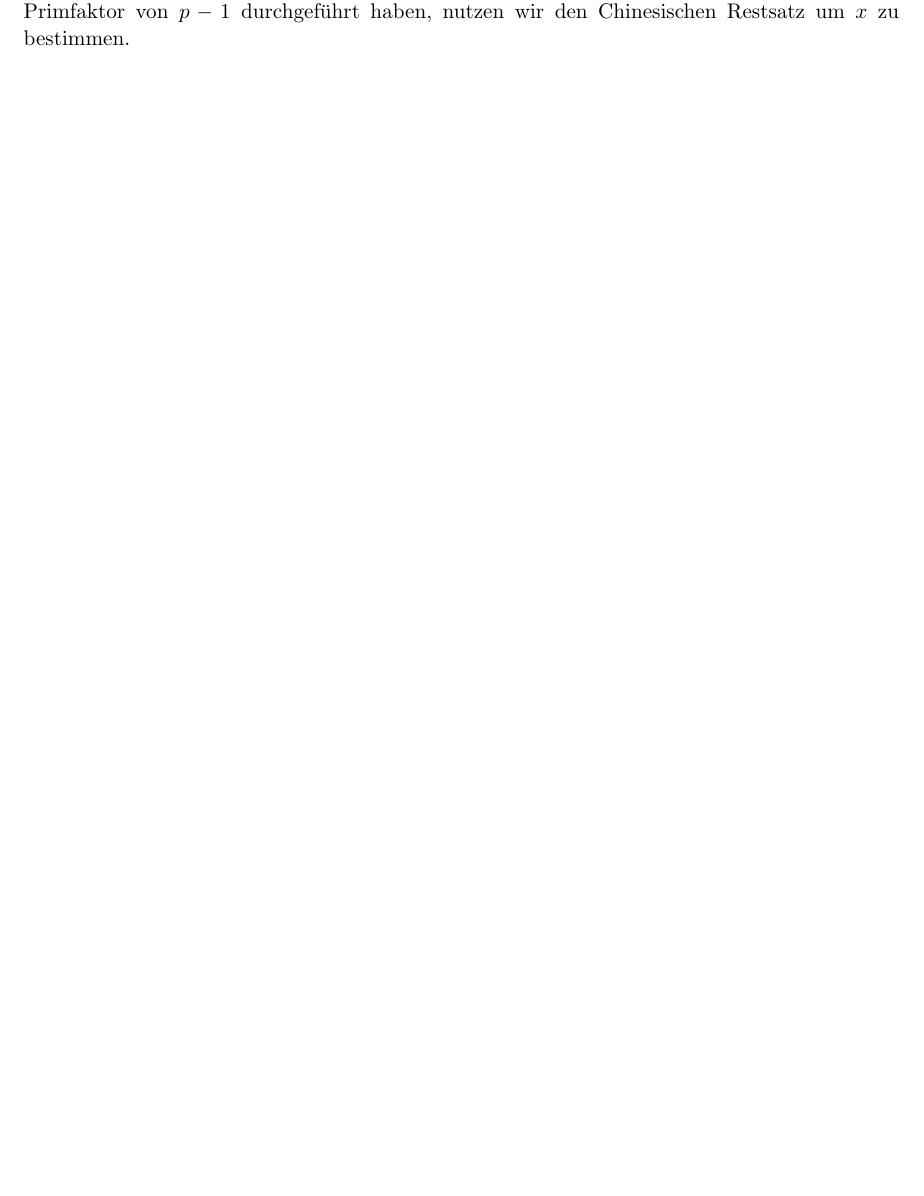
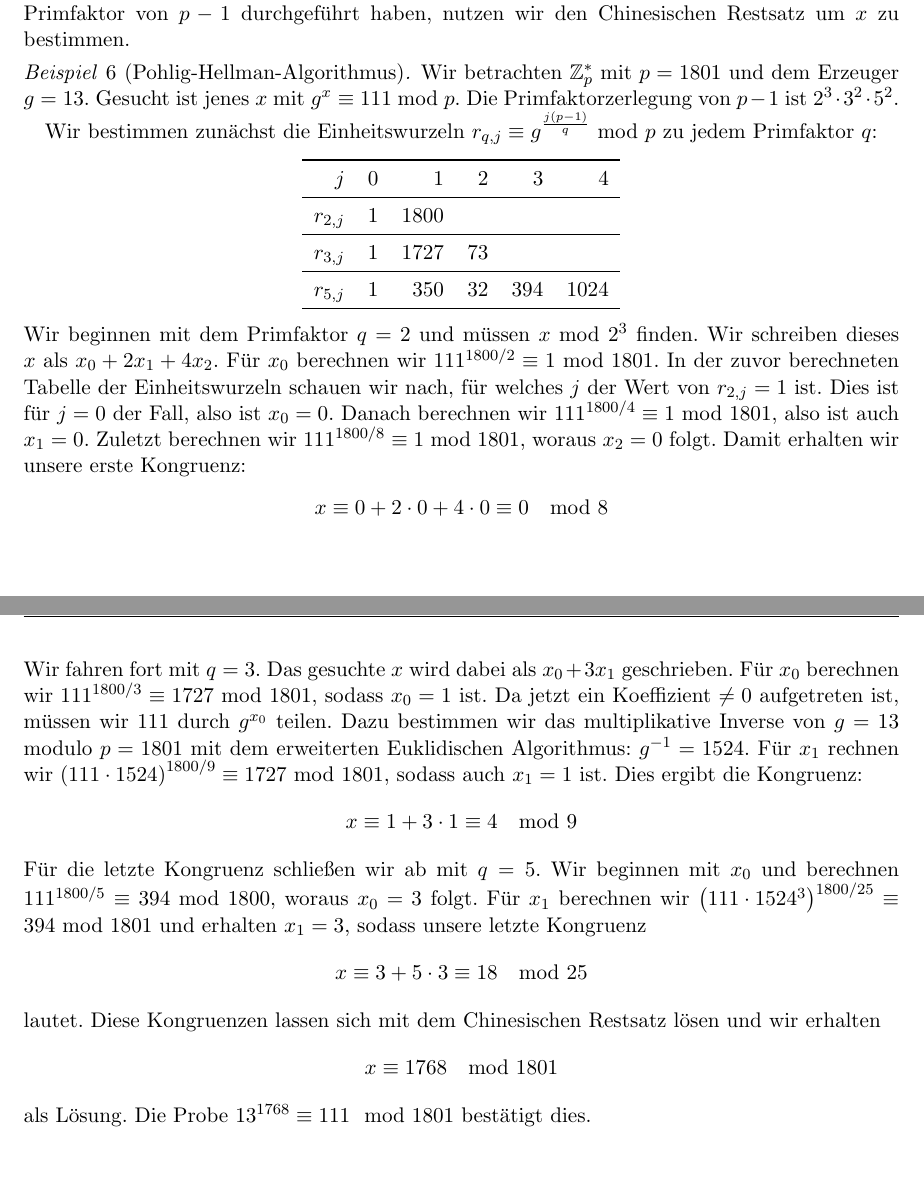
Before and after one commit to hutchison/Seminar_Public_Key_Kryptographie, a LaTeX document (ausarbeitung.tex): part of page 10 of 10 before the commit and two parts of pages 10 and 11 of 11 after it, the two joined at a grey line, cut so that both start at the same text, the shorter picture padded with empty space. Compiled offline with pdfLaTeX.

Commit message:
Fügt Beispiel zum Pohlig-Hellman-Algorithmus hinzu.
Nochmal …

Fixt außerdem eine Klammer.

```diff
--- a/ausarbeitung.tex
+++ b/ausarbeitung.tex
@@ -628,4 +628,62 @@ Abschließend erhalten wir die Kongruenz $x \Mod{q^k}$. Wenn wir dieses Verfahre
 für jeden Primfaktor von $p-1$ durchgeführt haben, nutzen wir den Chinesischen
 Restsatz um $x$ zu bestimmen.
 
+\begin{beispiel}[Pohlig-Hellman-Algorithmus]
+  Wir betrachten $\Z_p^*$ mit $p = 1801$ und dem Erzeuger $g = 13$. Gesucht ist
+  jenes $x$ mit $g^x \equiv 111 \Mod{p}$. Die Primfaktorzerlegung von $p-1$ ist
+  $2^3 \cdot 3^2 \cdot 5^2$.
+
+  Wir bestimmen zunächst die Einheitswurzeln
+  $r_{q, j} \equiv g^{\frac{j(p-1)}{q}} \Mod{p}$ zu jedem Primfaktor $q$:
+  \begin{center}
+    \begin{tabular}{rrrrrr}
+      \toprule
+      $j$ & $0$ & $1$ & $2$ & $3$ & $4$\\
+      \midrule
+      $r_{2,j}$ & $1$ & $1800$\\
+      \midrule
+      $r_{3,j}$ & $1$ & $1727$ & $73$\\
+      \midrule
+      $r_{5,j}$ & $1$ & $350$ & $32$ & $394$ & $1024$\\
+      \bottomrule
+    \end{tabular}
+  \end{center}
+  Wir beginnen mit dem Primfaktor $q = 2$ und müssen $x \Mod{2^3}$ finden. Wir
+  schreiben dieses $x$ als $x_0 + 2 x_1 + 4 x_2$. Für $x_0$ berechnen wir
+  $111^{1800/2} \equiv 1 \Mod{1801}$. In der zuvor berechneten Tabelle der
+  Einheitswurzeln schauen wir nach, für welches $j$ der Wert von $r_{2, j} = 1$
+  ist. Dies ist für $j=0$ der Fall, also ist $x_0 = 0$. Danach berechnen wir
+  $111^{1800/4} \equiv 1 \Mod{1801}$, also ist auch $x_1 = 0$. Zuletzt
+  berechnen wir $111^{1800/8} \equiv 1 \Mod{1801}$, woraus $x_2 = 0$ folgt.
+  Damit erhalten wir unsere erste Kongruenz:
+  \begin{align*}
+    x \equiv 0 + 2 \cdot 0 + 4 \cdot 0 \equiv 0 \mod 8
+  \end{align*}
+  Wir fahren fort mit $q = 3$. Das gesuchte $x$ wird dabei als $x_0 + 3 x_1$
+  geschrieben. Für $x_0$ berechnen wir $111^{1800/3} \equiv 1727 \Mod{1801}$,
+  sodass $x_0 = 1$ ist. Da jetzt ein Koeffizient $\neq 0$ aufgetreten ist,
+  müssen wir $111$ durch $g^{x_0}$ teilen. Dazu bestimmen wir das multiplikative
+  Inverse von $g = 13$ modulo $p = 1801$ mit dem erweiterten Euklidischen
+  Algorithmus: $g^{-1} = 1524$. Für $x_1$ rechnen wir
+  ${(111 \cdot 1524)}^{1800/9} \equiv 1727 \Mod{1801}$, sodass auch $x_1 = 1$
+  ist. Dies ergibt die Kongruenz:
+  \begin{align*}
+    x \equiv 1 + 3 \cdot 1 \equiv 4 \mod 9
+  \end{align*}
+  Für die letzte Kongruenz schließen wir ab mit $q = 5$. Wir beginnen mit $x_0$
+  und berechnen $111^{1800/5} \equiv 394 \Mod{1800}$, woraus $x_0 = 3$ folgt.
+  Für $x_1$ berechnen wir
+  ${\left(111 \cdot 1524^3\right)}^{1800/25} \equiv 394 \Mod{1801}$
+  und erhalten $x_1 = 3$, sodass unsere letzte Kongruenz
+  \begin{align*}
+    x \equiv 3 + 5 \cdot 3 \equiv 18 \mod 25
+  \end{align*}
+  lautet. Diese Kongruenzen lassen sich mit dem Chinesischen Restsatz lösen und
+  wir erhalten
+  \begin{align*}
+    x \equiv 1768 \mod 1801
+  \end{align*}
+  als Lösung. Die Probe $13^{1768} \equiv 111 \mod 1801$ bestätigt dies.
+\end{beispiel}
+
 \end{document}
```
Also changed, not shown: ausarbeitung.tex (2 more changed lines).
